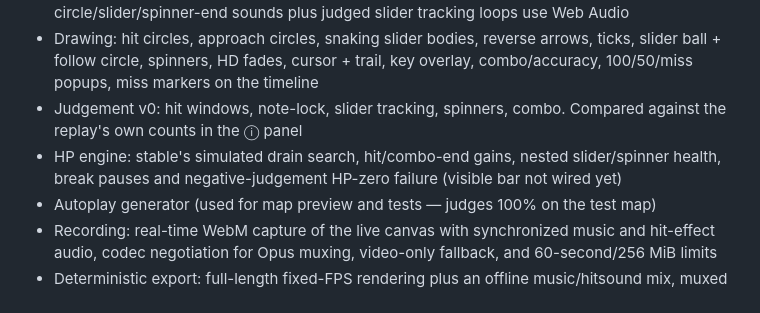
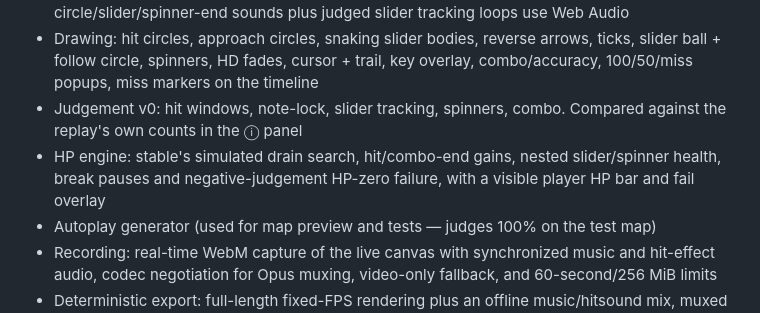
Before and after one commit to jakemcintyre25-stack/OSU-RENDER, a Markdown page: README.md, the part around the change. GitHub-like rendering.

Commit message:
docs(m3): record player HP bar wiring

```diff
--- a/README.md
+++ b/README.md
@@ -61,7 +61,7 @@ Done:
 - Playback: music-synced clock, song-outro-aware seek, AudioLeadIn, independent music/FX volumes, persisted sync offset and 0.25×–2× viewer speed; beatmap and user-.osk circle/slider/spinner-end sounds plus judged slider tracking loops use Web Audio
 - Drawing: hit circles, approach circles, snaking slider bodies, reverse arrows, ticks, slider ball + follow circle, spinners, HD fades, cursor + trail, key overlay, combo/accuracy, 100/50/miss popups, miss markers on the timeline
 - Judgement v0: hit windows, note-lock, slider tracking, spinners, combo. Compared against the replay's own counts in the ⓘ panel
-- HP engine: stable's simulated drain search, hit/combo-end gains, nested slider/spinner health, break pauses and negative-judgement HP-zero failure (visible bar not wired yet)
+- HP engine: stable's simulated drain search, hit/combo-end gains, nested slider/spinner health, break pauses and negative-judgement HP-zero failure, with a visible player HP bar and fail overlay
 - Autoplay generator (used for map preview and tests — judges 100% on the test map)
 - Recording: real-time WebM capture of the live canvas with synchronized music and hit-effect audio, codec negotiation for Opus muxing, video-only fallback, and 60-second/256 MiB limits
 - Deterministic export: full-length fixed-FPS rendering plus an offline music/hitsound mix, muxed as MP4 (H.264/AAC) or WebM (VP9/VP8 + Opus), with progress, cancel and honest codec fallback. A real 1280×720/30 fps MP4 has been produced and its H.264/AAC streams timestamp-checked in Chrome; see `docs/M9-EXPORT.md`
```
Also changed, not shown: docs/DEVELOPMENT_STATUS.md (+1 -1 lines).
